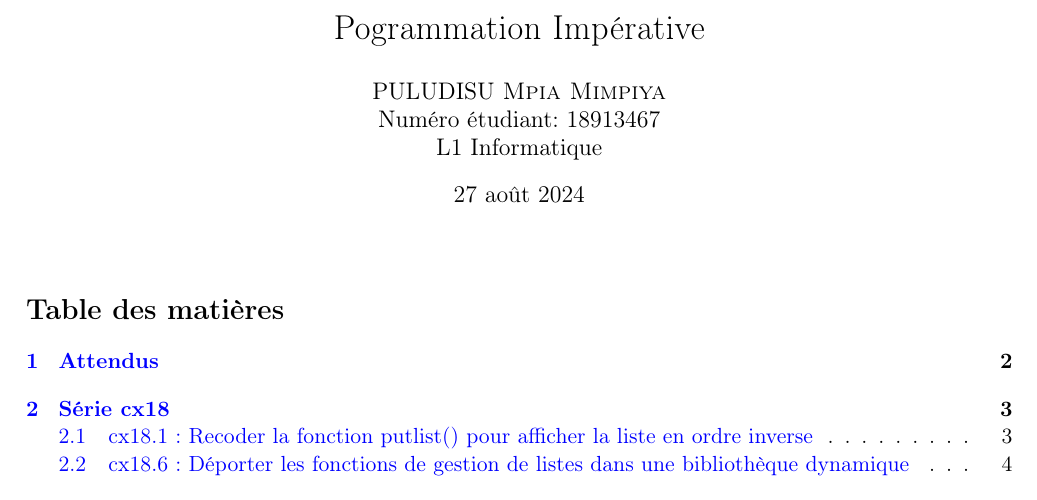
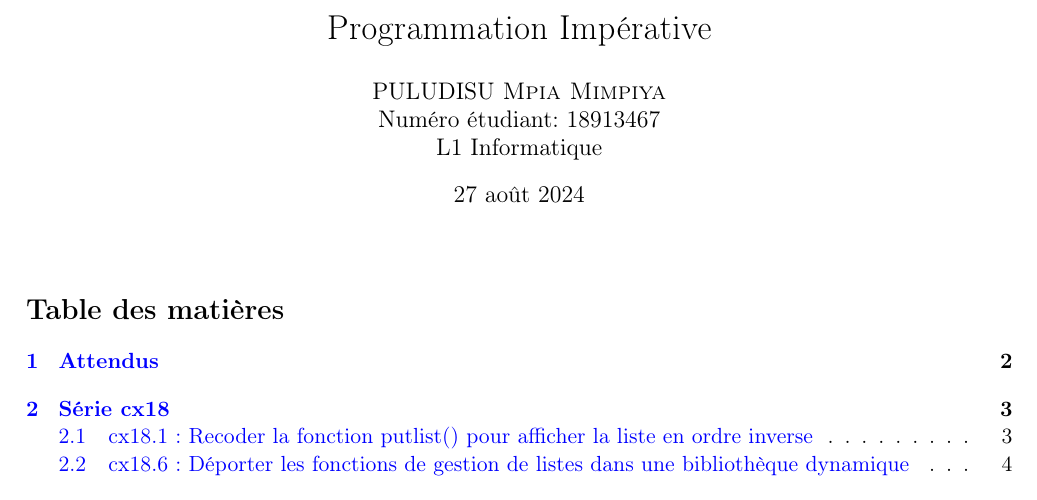
Before and after one commit to codewithmpia/rendu_puludisu_18913467_prog_imperative_ied_paris8_l1_info, a LaTeX document (rendu_puludisu_18913467_prog_imperative_ied_paris8_l1_info.tex): part of page 1 of 24, cut so that both start at the same text. Compiled offline with pdfLaTeX.

Commit message:
Correction du titre

```diff
--- a/rendu_puludisu_18913467_prog_imperative_ied_paris8_l1_info.tex
+++ b/rendu_puludisu_18913467_prog_imperative_ied_paris8_l1_info.tex
@@ -40,7 +40,7 @@
 
 
 % Indique le titre du document
-\title{Pogrammation Impérative}
+\title{Programmation Impérative}
 \author{PULUDISU \bsc{Mpia Mimpiya}\\Numéro étudiant: 18913467 \\ L1 Informatique}
 \date{\today}
 
```
Also changed, not shown: rendu_puludisu_18913467_prog_imperative_ied_paris8_l1_info.pdf, 1 other file.
